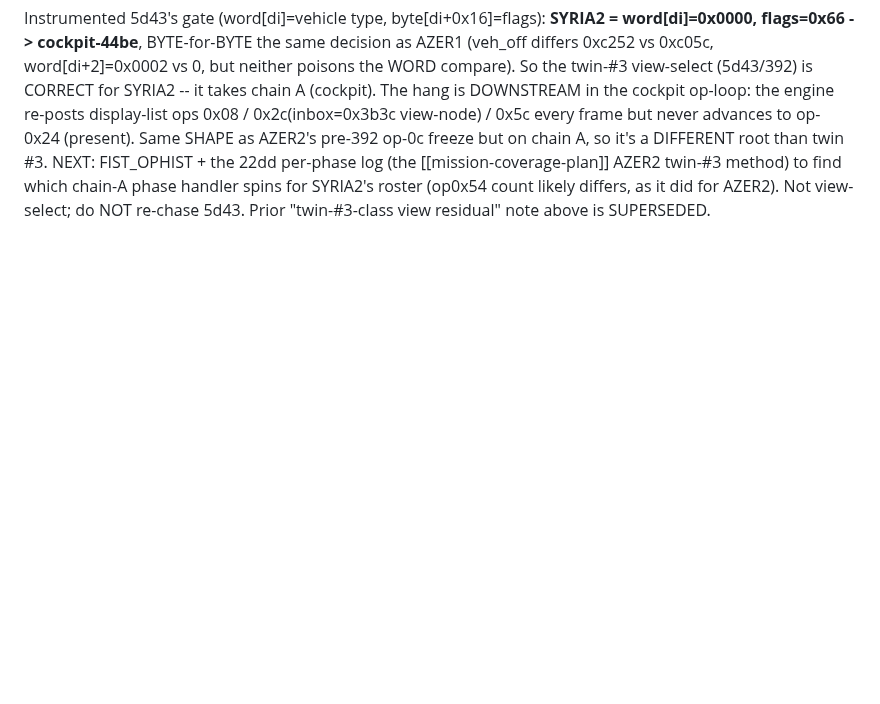
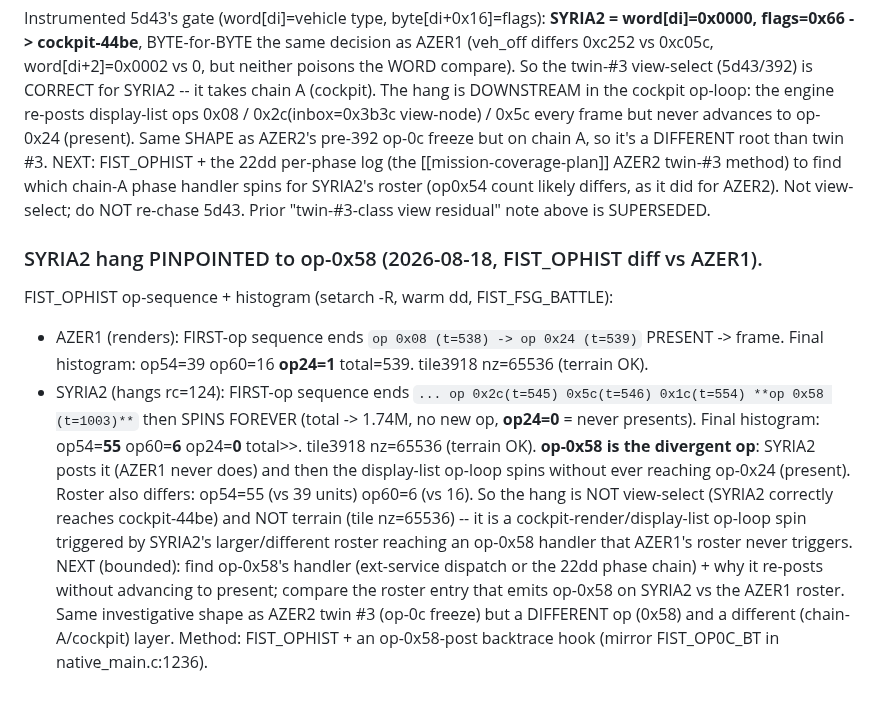
Before and after one commit to Weichwolf/wasm-fist, a Markdown page: docs/coverage_plan.md, the part around the change. Drawn GitHub-style; blank space fills up the shorter version.

Commit message:
docs(coverage): SYRIA2 hang PINPOINTED to op-0x58 (posts it then spins, op24=0; AZER1 never posts 0x58; roster op54=55 vs 39) -- concrete next target

```diff
--- a/docs/coverage_plan.md
+++ b/docs/coverage_plan.md
@@ -944,3 +944,20 @@ op-0x24 (present).  Same SHAPE as AZER2's pre-392 op-0c freeze but on chain A, s
 twin #3.  NEXT: FIST_OPHIST + the 22dd per-phase log (the [[mission-coverage-plan]] AZER2 twin-#3 method) to
 find which chain-A phase handler spins for SYRIA2's roster (op0x54 count likely differs, as it did for AZER2).
 Not view-select; do NOT re-chase 5d43. Prior "twin-#3-class view residual" note above is SUPERSEDED.
+
+### SYRIA2 hang PINPOINTED to op-0x58 (2026-08-18, FIST_OPHIST diff vs AZER1).
+FIST_OPHIST op-sequence + histogram (setarch -R, warm dd, FIST_FSG_BATTLE):
+- AZER1 (renders): FIRST-op sequence ends `op 0x08 (t=538) -> op 0x24 (t=539)` PRESENT -> frame.
+  Final histogram: op54=39 op60=16 **op24=1** total=539.  tile3918 nz=65536 (terrain OK).
+- SYRIA2 (hangs rc=124): FIRST-op sequence ends `... op 0x2c(t=545) 0x5c(t=546) 0x1c(t=554) **op 0x58
+  (t=1003)**` then SPINS FOREVER (total -> 1.74M, no new op, **op24=0** = never presents).
+  Final histogram: op54=**55** op60=**6** op24=**0** total>>.  tile3918 nz=65536 (terrain OK).
+**op-0x58 is the divergent op**: SYRIA2 posts it (AZER1 never does) and then the display-list op-loop spins
+without ever reaching op-0x24 (present).  Roster also differs: op54=55 (vs 39 units) op60=6 (vs 16).  So the
+hang is NOT view-select (SYRIA2 correctly reaches cockpit-44be) and NOT terrain (tile nz=65536) -- it is a
+cockpit-render/display-list op-loop spin triggered by SYRIA2's larger/different roster reaching an op-0x58
+handler that AZER1's roster never triggers.  NEXT (bounded): find op-0x58's handler (ext-service dispatch or
+the 22dd phase chain) + why it re-posts without advancing to present; compare the roster entry that emits
+op-0x58 on SYRIA2 vs the AZER1 roster.  Same investigative shape as AZER2 twin #3 (op-0c freeze) but a
+DIFFERENT op (0x58) and a different (chain-A/cockpit) layer.  Method: FIST_OPHIST + an op-0x58-post backtrace
+hook (mirror FIST_OP0C_BT in native_main.c:1236).
```
